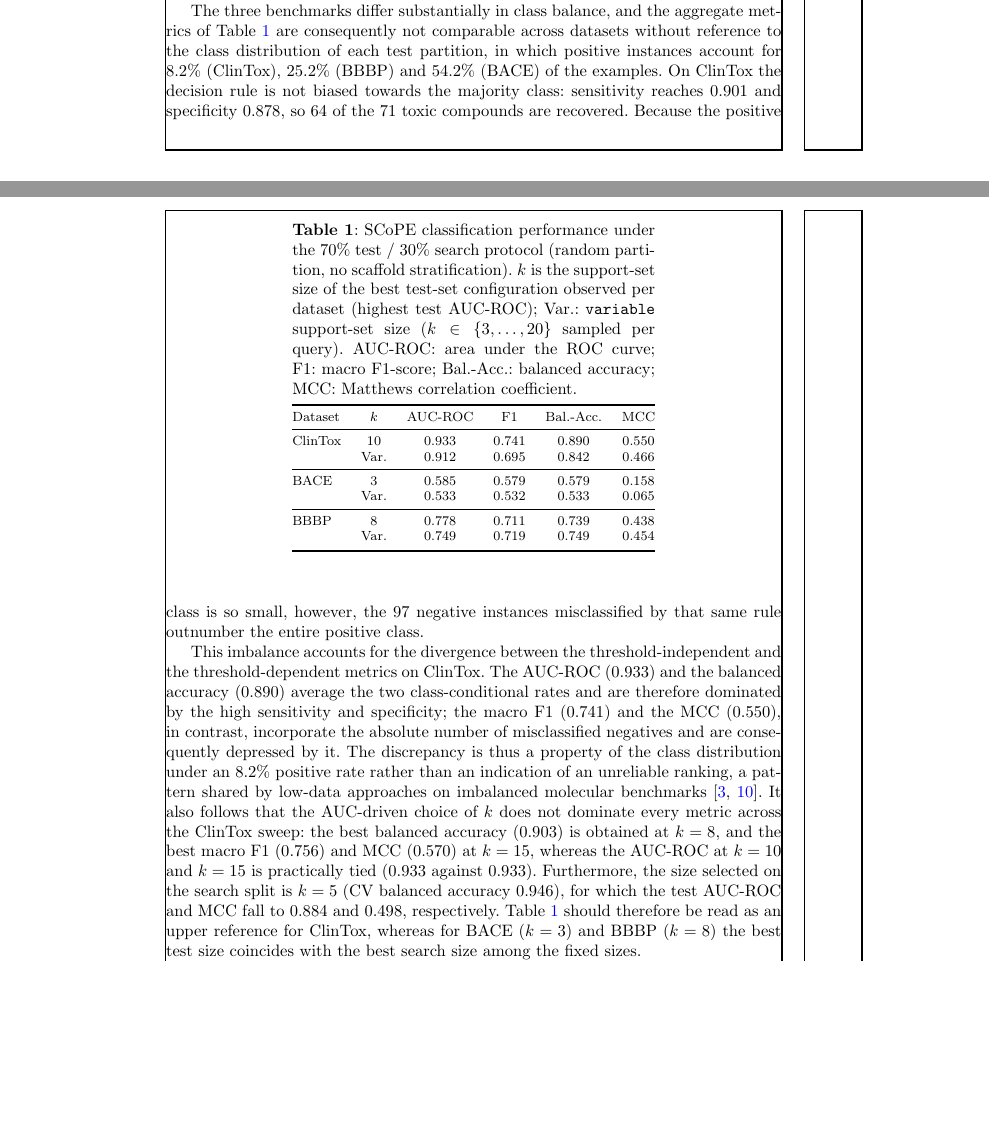
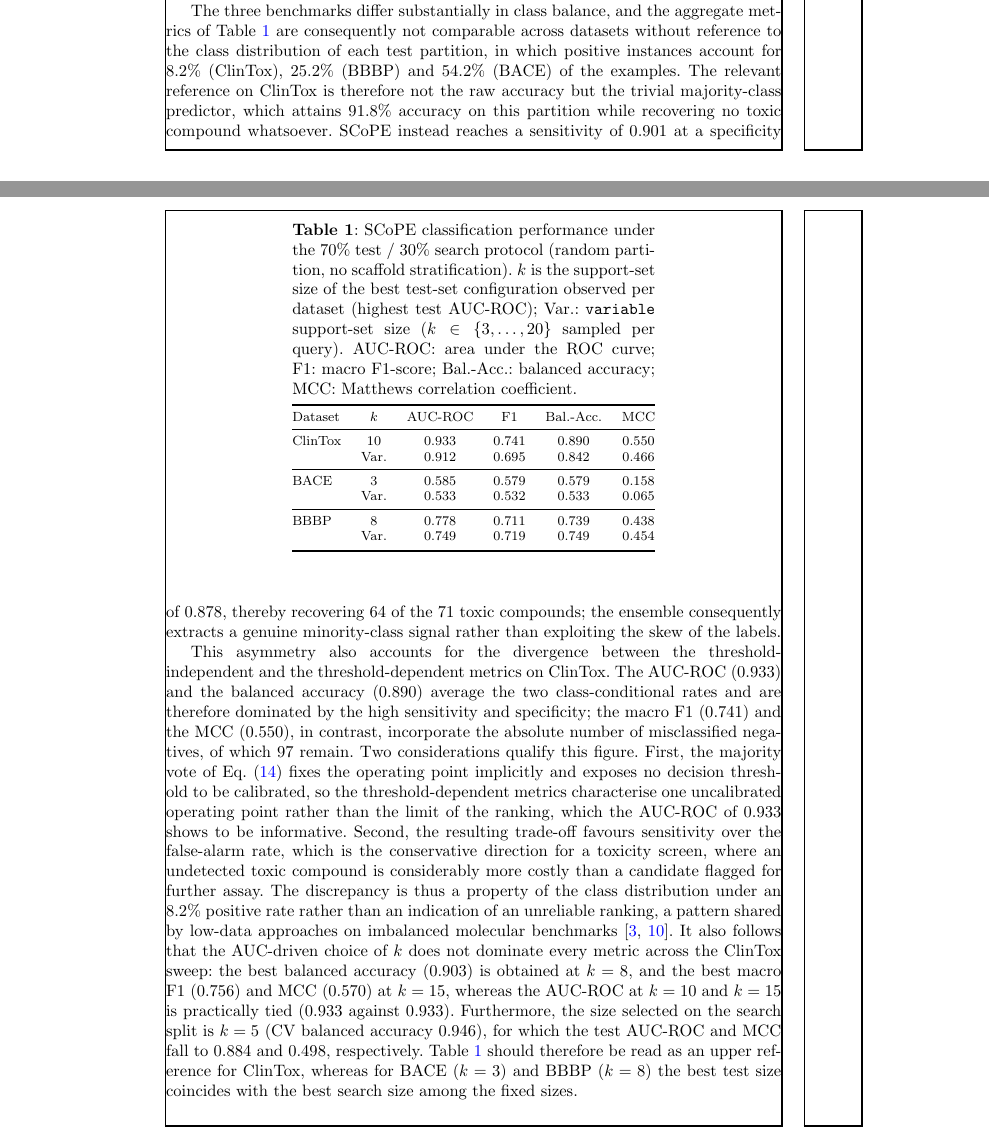
Before and after one commit to itsjesusalan/scope-paper, a LaTeX paper (sn-article.tex, which reads sections/03_results_and_discussion.tex): two parts of pages 9 and 10 of 15, joined at a grey line, cut so that both start at the same text, the shorter picture padded with empty space. Compiled offline with pdfLaTeX.

Commit message:
Reframe the class-imbalance discussion and drop the broken table ref
State the majority-class baseline (91.8% accuracy, zero sensitivity) so
the 0.901 sensitivity is read against the right reference, and note
that the majority vote exposes no tunable threshold, so the
threshold-dependent metrics describe one uncalibrated operating point
rather than the limit of the ranking. Replace the forward reference to
the non-existent Table tab:context with a cited value from the
literature. No undefined reference remains in this section.

Co-Authored-By: Claude Opus 5 <noreply@anthropic.com>
Claude-Session: https://claude.ai/code/session_014uJpXJPosMdG2FpgBkUsi1

```diff
--- a/sections/03_results_and_discussion.tex
+++ b/sections/03_results_and_discussion.tex
@@ -40,21 +40,31 @@ The three benchmarks differ substantially in class balance, and the aggregate
 metrics of Table~\ref{tab:scope_results} are consequently not comparable across
 datasets without reference to the class distribution of each test partition, in
 which positive instances account for 8.2\% (ClinTox), 25.2\% (BBBP) and 54.2\%
-(BACE) of the examples. On ClinTox the decision rule is not biased towards the
-majority class: sensitivity reaches 0.901 and specificity 0.878, so 64 of the 71
-toxic compounds are recovered. Because the positive class is so small, however,
-the 97 negative instances misclassified by that same rule outnumber the entire
-positive class.
+(BACE) of the examples. The relevant reference on ClinTox is therefore not the
+raw accuracy but the trivial majority-class predictor, which attains 91.8\%
+accuracy on this partition while recovering no toxic compound whatsoever. SCoPE
+instead reaches a sensitivity of 0.901 at a specificity of 0.878, thereby
+recovering 64 of the 71 toxic compounds; the ensemble consequently extracts a
+genuine minority-class signal rather than exploiting the skew of the labels.
 
-This imbalance accounts for the divergence between the threshold-independent and
-the threshold-dependent metrics on ClinTox. The AUC-ROC (0.933) and the balanced
-accuracy (0.890) average the two class-conditional rates and are therefore
-dominated by the high sensitivity and specificity; the macro F1 (0.741) and the
-MCC (0.550), in contrast, incorporate the absolute number of misclassified
-negatives and are consequently depressed by it. The discrepancy is thus a
-property of the class distribution under an 8.2\% positive rate rather than an
-indication of an unreliable ranking, a pattern shared by low-data approaches on
-imbalanced molecular benchmarks~\cite{zhang2024molfescue,wu2018moleculenet}. It
+This asymmetry also accounts for the divergence between the
+threshold-independent and the threshold-dependent metrics on ClinTox. The
+AUC-ROC (0.933) and the balanced accuracy (0.890) average the two
+class-conditional rates and are therefore dominated by the high sensitivity and
+specificity; the macro F1 (0.741) and the MCC (0.550), in contrast, incorporate
+the absolute number of misclassified negatives, of which 97 remain. Two
+considerations qualify this figure. First, the majority vote of
+Eq.~\eqref{eq:majority} fixes the operating point implicitly and exposes no
+decision threshold to be calibrated, so the threshold-dependent metrics
+characterise one uncalibrated operating point rather than the limit of the
+ranking, which the AUC-ROC of 0.933 shows to be informative. Second, the
+resulting trade-off favours sensitivity over the false-alarm rate, which is the
+conservative direction for a toxicity screen, where an undetected toxic compound
+is considerably more costly than a candidate flagged for further assay. The
+discrepancy is thus a property of the class distribution under an 8.2\% positive
+rate rather than an indication of an unreliable ranking, a pattern shared by
+low-data approaches on imbalanced molecular
+benchmarks~\cite{zhang2024molfescue,wu2018moleculenet}. It
 also follows that the AUC-driven choice of $k$ does not dominate every metric
 across the ClinTox sweep: the best balanced accuracy (0.903) is obtained at
 $k=8$, and the best macro F1 (0.756) and MCC (0.570) at $k=15$, whereas the
```
Also changed, not shown: sections/03_results_and_discussion.tex (11 more changed lines).
